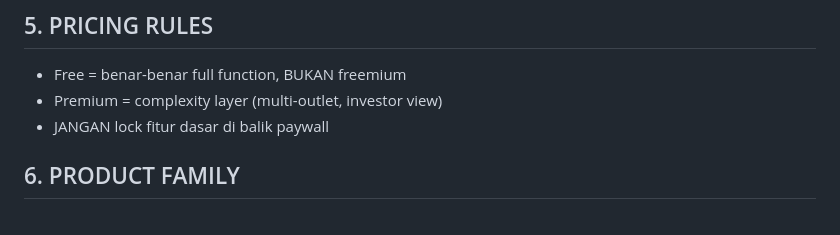
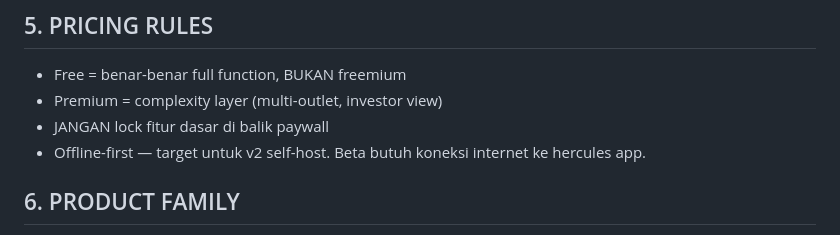
Before and after one commit to kebowandira/TOTAT, a Markdown page: claude-shared-context/master-brief.md, the part around the change. GitHub-like rendering.

Commit message:
Update pricing rules with offline-first note
Added note about offline-first target for v2 self-host.

```diff
--- a/claude-shared-context/master-brief.md
+++ b/claude-shared-context/master-brief.md
@@ -56,6 +56,7 @@ Components: shadcn/ui — /src/components/ui/
 - Free = benar-benar full function, BUKAN freemium
 - Premium = complexity layer (multi-outlet, investor view)
 - JANGAN lock fitur dasar di balik paywall
+- Offline-first — target untuk v2 self-host. Beta butuh koneksi internet ke hercules app.
 
 
 ## 6. PRODUCT FAMILY
```
